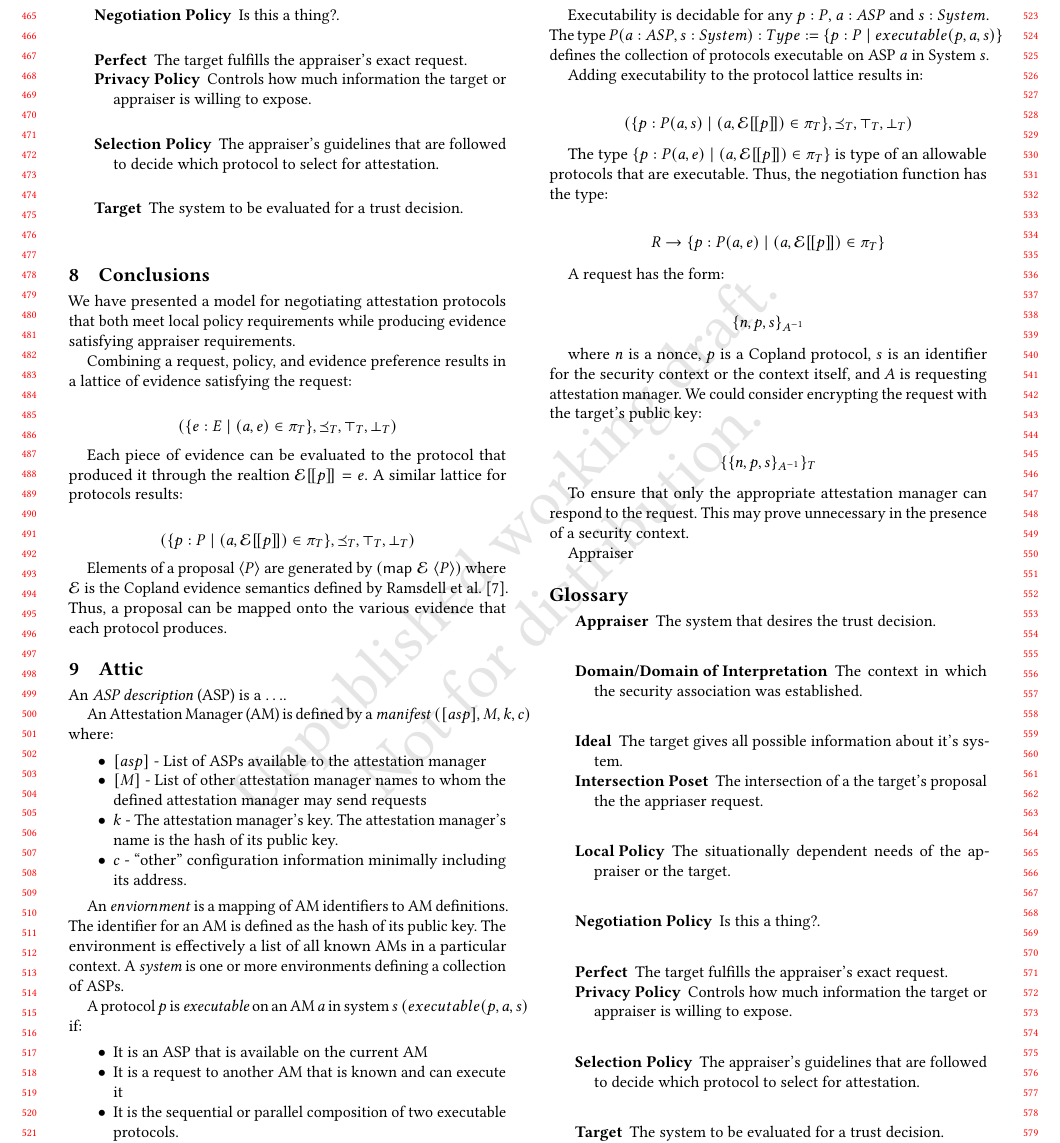
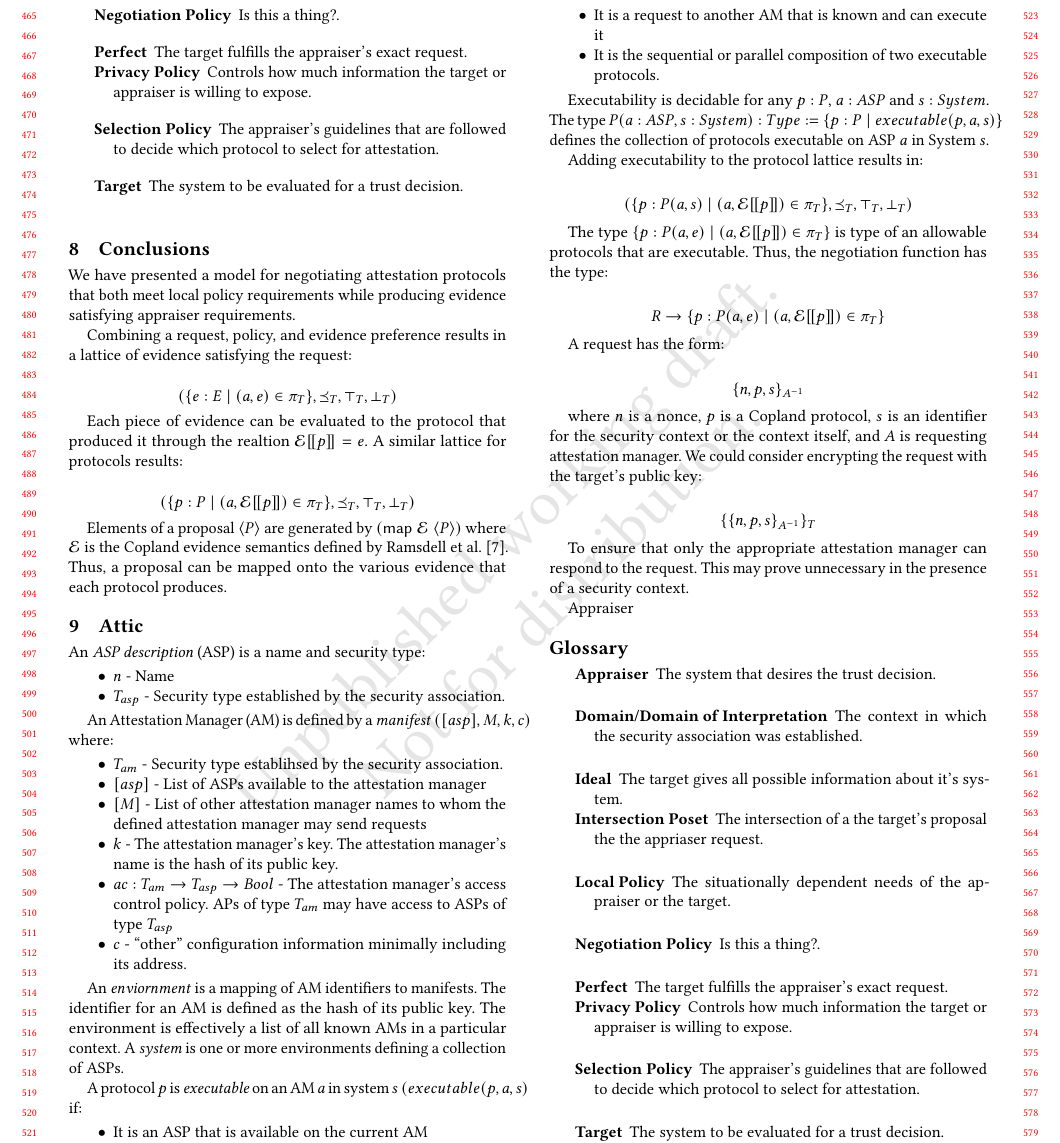
Before and after one commit to ku-sldg/negotiation20, a LaTeX paper (doc/negotiation20.tex): part of page 5 of 6, cut so that both start at the same text. Compiled offline with pdfLaTeX.

Commit message:
from August 23

```diff
--- a/doc/negotiation20.tex
+++ b/doc/negotiation20.tex
@@ -519,27 +519,37 @@ protocol produces.
 
 \section{Attic}
 
-An \emph{ASP description} (ASP) is a $\ldots$.
+An \emph{ASP description} (ASP) is a name and security type:
+
+\begin{itemize}
+  \squash
+\item $n$ - Name
+\item $T_{asp}$ - Security type established by the security association.
+\end{itemize}
 
 An Attestation Manager (AM) is defined by a \emph{manifest}
 $([asp],M,k,c)$ where:
 
 \begin{itemize}
   \squash
+\item $T_{am}$ - Security type establihsed by the security association.
 \item $[asp]$ - List of ASPs available to the attestation manager
 \item $[M]$ - List of other attestation manager names to whom the
   defined attestation manager may send requests
 \item $k$ - The attestation manager's key.  The attestation manager's
   name is the hash of its public key.
+\item $ac:T_{am}\rightarrow T_{asp}\rightarrow Bool$ - The attestation
+  manager's access control policy.  APs of type $T_{am}$ may have
+  access to ASPs of type $T_{asp}$
 \item $c$ - ``other'' configuration information minimally including
   its address.
 \end{itemize}
 
-An \emph{enviornment} is a mapping of AM identifiers to AM
-definitions.  The identifier for an AM is defined as the hash of its
-public key.  The environment is effectively a list of all known AMs in
-a particular context.  A \emph{system} is one or more environments
-defining a collection of ASPs.
+An \emph{enviornment} is a mapping of AM identifiers to manifests.
+The identifier for an AM is defined as the hash of its public key.
+The environment is effectively a list of all known AMs in a particular
+context.  A \emph{system} is one or more environments defining a
+collection of ASPs.
 
 A protocol $p$ is \emph{executable} on an AM $a$ in system $s$
 $(executable(p,a,s)$ if:
```
